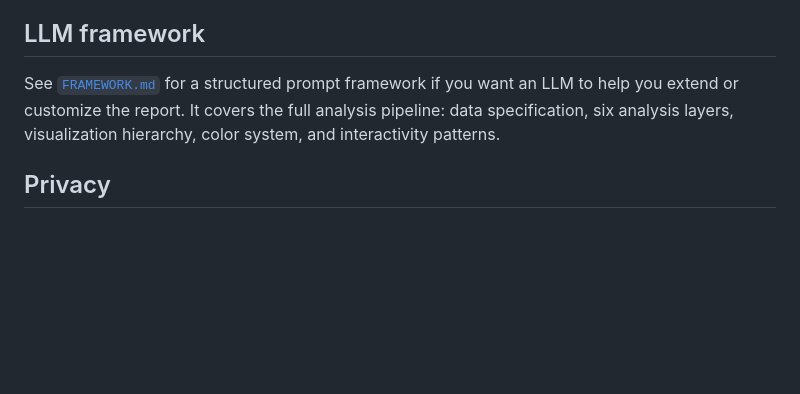
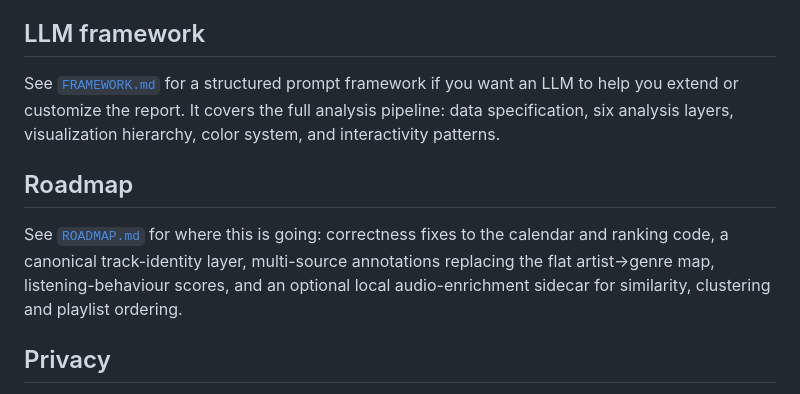
Before and after one commit to ParkWardRR/spotify-history-report, a Markdown page: README.md, the part around the change. Drawn GitHub-style; blank space fills up the shorter version.

```diff
--- a/README.md
+++ b/README.md
@@ -216,6 +216,14 @@ Priority: Anthropic > OpenAI > OpenRouter (auto-detected from env vars or config
 
 See [`FRAMEWORK.md`](FRAMEWORK.md) for a structured prompt framework if you want an LLM to help you extend or customize the report. It covers the full analysis pipeline: data specification, six analysis layers, visualization hierarchy, color system, and interactivity patterns.
 
+## Roadmap
+
+See [`ROADMAP.md`](ROADMAP.md) for where this is going: correctness fixes to the
+calendar and ranking code, a canonical track-identity layer, multi-source
+annotations replacing the flat artist→genre map, listening-behaviour scores, and
+an optional local audio-enrichment sidecar for similarity, clustering and
+playlist ordering.
+
 ## Privacy
 
 - **Your data never leaves your machine.** The tool reads local JSON files and writes a local HTML file. The only network calls are to the LLM API — and those only send artist names, not your listening history.
```
Also changed, not shown: ROADMAP.md (added, +440 -0 lines).
